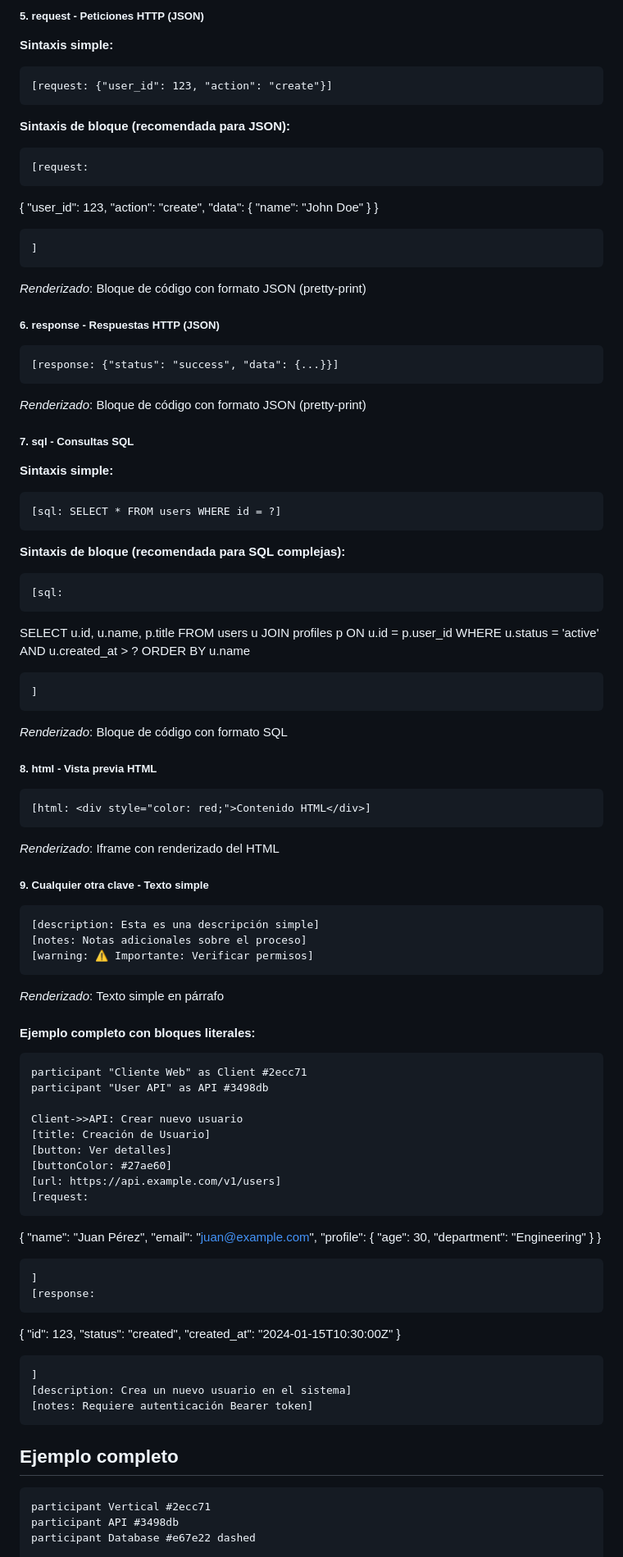
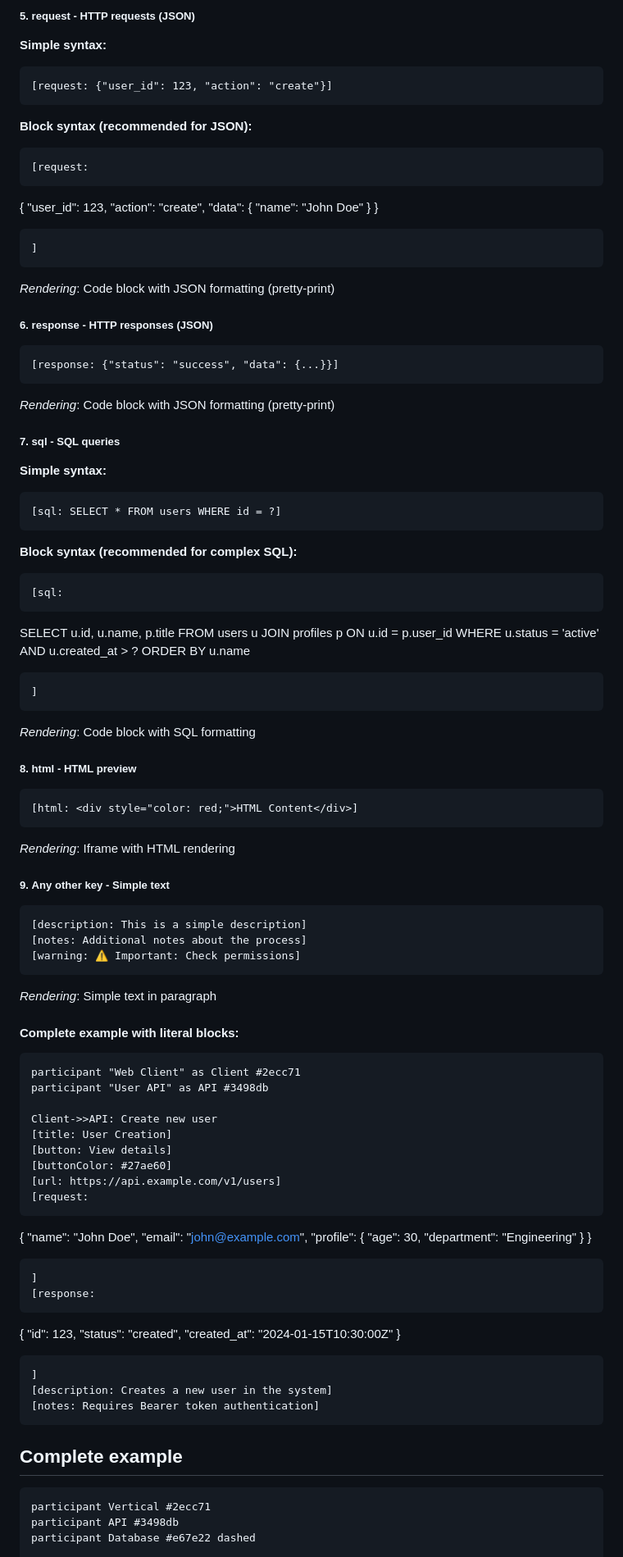
Before and after one commit to jennypabon/power-diagram, a Markdown page: README.md, the part around one of its changes. Shown at 82% size. GitHub-like rendering.

````diff
--- a/README.md
+++ b/README.md
@@ -82,11 +82,11 @@ preservado (saltos de línea, tabulaciones, etc.)
 
-##### 5. **request** - Peticiones HTTP (JSON)
-**Sintaxis simple:**
+##### 5. **request** - HTTP requests (JSON)
+**Simple syntax:**
 ```
 [request: {"user_id": 123, "action": "create"}]
 ```
 
-**Sintaxis de bloque (recomendada para JSON):**
+**Block syntax (recommended for JSON):**
 ```
 [request:
 ```
@@ -101,21 +101,21 @@ preservado (saltos de línea, tabulaciones, etc.)
 ]
 ```
 
-*Renderizado*: Bloque de código con formato JSON (pretty-print)
+*Rendering*: Code block with JSON formatting (pretty-print)
 
-##### 6. **response** - Respuestas HTTP (JSON)
+##### 6. **response** - HTTP responses (JSON)
 ```
 [response: {"status": "success", "data": {...}}]
 ```
-*Renderizado*: Bloque de código con formato JSON (pretty-print)
+*Rendering*: Code block with JSON formatting (pretty-print)
 
-##### 7. **sql** - Consultas SQL
-**Sintaxis simple:**
+##### 7. **sql** - SQL queries
+**Simple syntax:**
 ```
 [sql: SELECT * FROM users WHERE id = ?]
 ```
 
-**Sintaxis de bloque (recomendada para SQL complejas):**
+**Block syntax (recommended for complex SQL):**
 ```
 [sql:
 ```
@@ -129,37 +129,37 @@ ORDER BY u.name
 ]
 ```
 
-*Renderizado*: Bloque de código con formato SQL
+*Rendering*: Code block with SQL formatting
 
-##### 8. **html** - Vista previa HTML
+##### 8. **html** - HTML preview
 ```
-[html: <div style="color: red;">Contenido HTML</div>]
+[html: <div style="color: red;">HTML Content</div>]
 ```
-*Renderizado*: Iframe con renderizado del HTML
+*Rendering*: Iframe with HTML rendering
 
-##### 9. **Cualquier otra clave** - Texto simple
+##### 9. **Any other key** - Simple text
 ```
-[description: Esta es una descripción simple]
-[notes: Notas adicionales sobre el proceso]
-[warning: ⚠️ Importante: Verificar permisos]
+[description: This is a simple description]
+[notes: Additional notes about the process]
+[warning: ⚠️ Important: Check permissions]
 ```
-*Renderizado*: Texto simple en párrafo
+*Rendering*: Simple text in paragraph
 
-#### Ejemplo completo con bloques literales:
+#### Complete example with literal blocks:
 ```
-participant "Cliente Web" as Client #2ecc71
+participant "Web Client" as Client #2ecc71
 participant "User API" as API #3498db
 
-Client->>API: Crear nuevo usuario
-[title: Creación de Usuario]
-[button: Ver detalles]
+Client->>API: Create new user
+[title: User Creation]
+[button: View details]
 [buttonColor: #27ae60]
 [url: https://api.example.com/v1/users]
 [request:
 ```
 {
-    "name": "Juan Pérez",
-    "email": "juan@example.com",
+    "name": "John Doe",
+    "email": "john@example.com",
     "profile": {
         "age": 30,
         "department": "Engineering"
@@ -176,11 +176,11 @@ Client->>API: Crear nuevo usuario
 }
 ```
 ]
-[description: Crea un nuevo usuario en el sistema]
-[notes: Requiere autenticación Bearer token]
+[description: Creates a new user in the system]
+[notes: Requires Bearer token authentication]
 ```
 
-## Ejemplo completo
+## Complete example
 
 ```
 participant Vertical #2ecc71
````
Also changed, not shown: other parts of README.md (+85 -61 lines).
